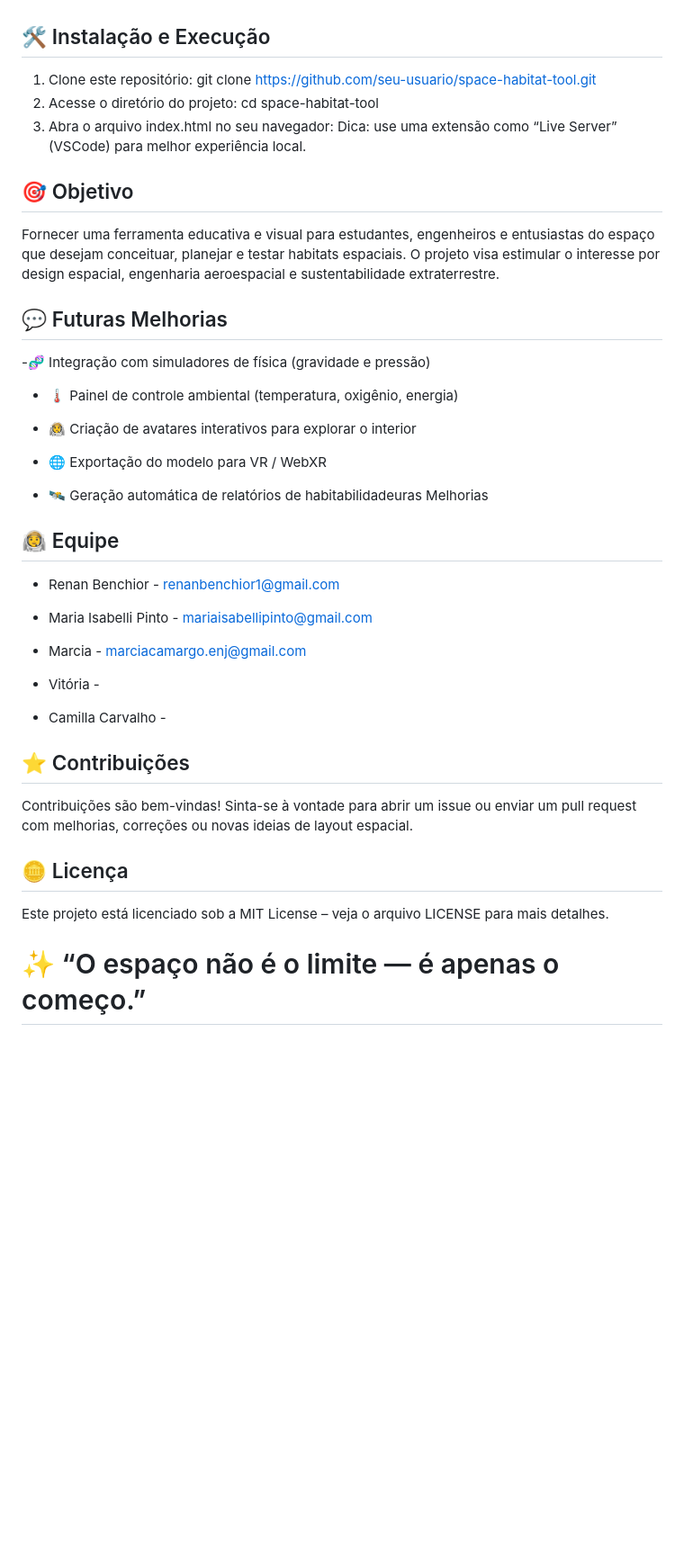
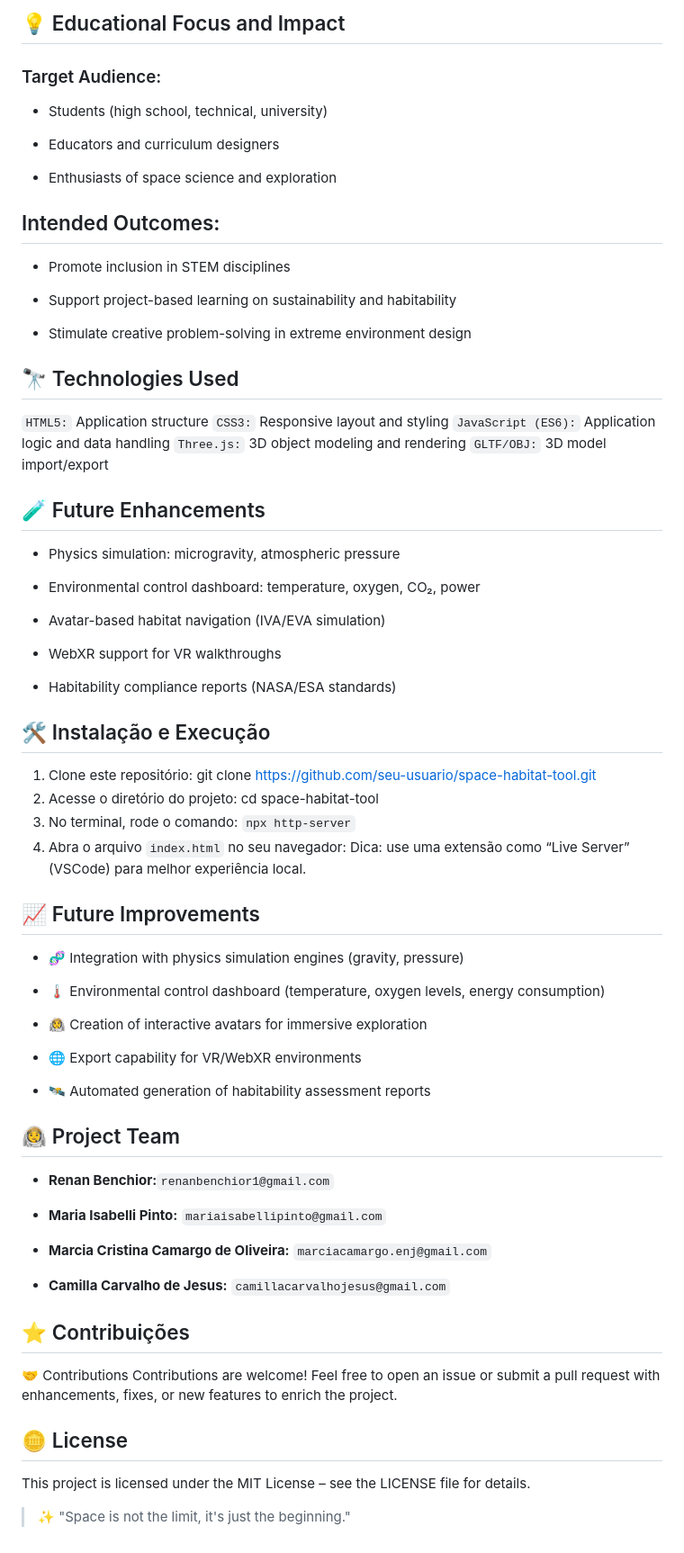
Before and after one commit to rbelchioroliv/space-habitat-tool, a Markdown page: README.md, the part around the change printed below. Shown: that part at 90% size. GitHub-like rendering; blank space fills up the shorter version.

```diff
--- a/README.md
+++ b/README.md
@@ -56,43 +87,77 @@ O Space Habitat Tool permite que o usuário defina a forma e o volume de um habi
+## 💡 Educational Focus and Impact
+
+### Target Audience:
+
+- Students (high school, technical, university)
+
+- Educators and curriculum designers
+
+- Enthusiasts of space science and exploration
+
+## Intended Outcomes:
+
+- Promote inclusion in STEM disciplines
+
+- Support project-based learning on sustainability and habitability
+
+- Stimulate creative problem-solving in extreme environment design
+
+## 🔭 Technologies Used
+
+`HTML5:` Application structure
+`CSS3:` Responsive layout and styling
+`JavaScript (ES6):` Application logic and data handling
+`Three.js:` 3D object modeling and rendering
+`GLTF/OBJ:` 3D model import/export
+
+## 🧪 Future Enhancements
+
+- Physics simulation: microgravity, atmospheric pressure
+
+- Environmental control dashboard: temperature, oxygen, CO₂, power
+
+- Avatar-based habitat navigation (IVA/EVA simulation)
+
+- WebXR support for VR walkthroughs
+
+- Habitability compliance reports (NASA/ESA standards)
+
 
 ## 🛠 Instalação e Execução
 1. Clone este repositório: git clone https://github.com/seu-usuario/space-habitat-tool.git
 2. Acesse o diretório do projeto: cd space-habitat-tool
-3. Abra o arquivo index.html no seu navegador: Dica: use uma extensão como “Live Server” (VSCode) para melhor experiência local.
+3. No terminal, rode o comando: `npx http-server`
+4. Abra o arquivo `index.html` no seu navegador: Dica: use uma extensão como “Live Server” (VSCode) para melhor experiência local.
 
-## 🎯 Objetivo
 
-Fornecer uma ferramenta educativa e visual para estudantes, engenheiros e entusiastas do espaço que desejam conceituar, planejar e testar habitats espaciais.
-O projeto visa estimular o interesse por design espacial, engenharia aeroespacial e sustentabilidade extraterrestre.
+## 📈 Future Improvements
 
-## 💬 Futuras Melhorias
+- 🧬 Integration with physics simulation engines (gravity, pressure)
 
--🧬 Integração com simuladores de física (gravidade e pressão)
+- 🌡 Environmental control dashboard (temperature, oxygen levels, energy consumption)
 
-- 🌡 Painel de controle ambiental (temperatura, oxigênio, energia)
+- 👩‍🚀 Creation of interactive avatars for immersive exploration
 
-- 👩‍🚀 Criação de avatares interativos para explorar o interior
+- 🌐 Export capability for VR/WebXR environments
 
-- 🌐 Exportação do modelo para VR / WebXR
+- 🛰 Automated generation of habitability assessment reports
 
-- 🛰 Geração automática de relatórios de habitabilidadeuras Melhorias
+## 👩‍🚀 Project Team
 
-## 👩‍🚀 Equipe
-- Renan Benchior - renanbenchior1@gmail.com
+- **Renan Benchior:**`renanbenchior1@gmail.com`
 
-- Maria Isabelli Pinto - mariaisabellipinto@gmail.com
+- **Maria Isabelli Pinto:** `mariaisabellipinto@gmail.com`
 
-- Marcia - marciacamargo.enj@gmail.com
+- **Marcia Cristina Camargo de Oliveira:** `marciacamargo.enj@gmail.com`
 
-- Vitória -
-
-- Camilla Carvalho -
+- **Camilla Carvalho de Jesus:**  `camillacarvalhojesus@gmail.com`
 
 ## ⭐ Contribuições
 
-Contribuições são bem-vindas!
-Sinta-se à vontade para abrir um issue ou enviar um pull request com melhorias, correções ou novas ideias de layout espacial.
+🤝 Contributions
+Contributions are welcome! Feel free to open an issue or submit a pull request with enhancements, fixes, or new features to enrich the project.
 
-## 🪙 Licença
-Este projeto está licenciado sob a MIT License – veja o arquivo LICENSE para mais detalhes.
+## 🪙 License
+This project is licensed under the MIT License – see the LICENSE file for details.
 
-# ✨ “O espaço não é o limite — é apenas o começo.”
+> ✨ "Space is not the limit, it's just the beginning."
```
Also changed, not shown: other parts of README.md (+59 -28 lines).
